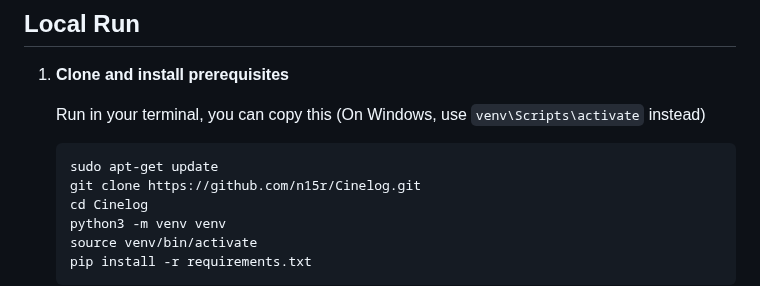
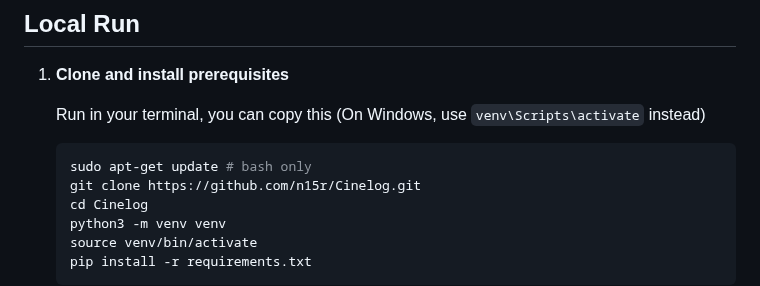
Before and after one commit to n15r/CineLog, a Markdown page: README.md, the part around the change. Rendered like a GitHub page.

````diff
--- a/README.md
+++ b/README.md
@@ -58,7 +58,7 @@
 
      Run in your terminal, you can copy this (On Windows, use `venv\Scripts\activate` instead)
    ```bash
-   sudo apt-get update
+   sudo apt-get update # bash only
    git clone https://github.com/n15r/Cinelog.git
    cd Cinelog
    python3 -m venv venv
````
